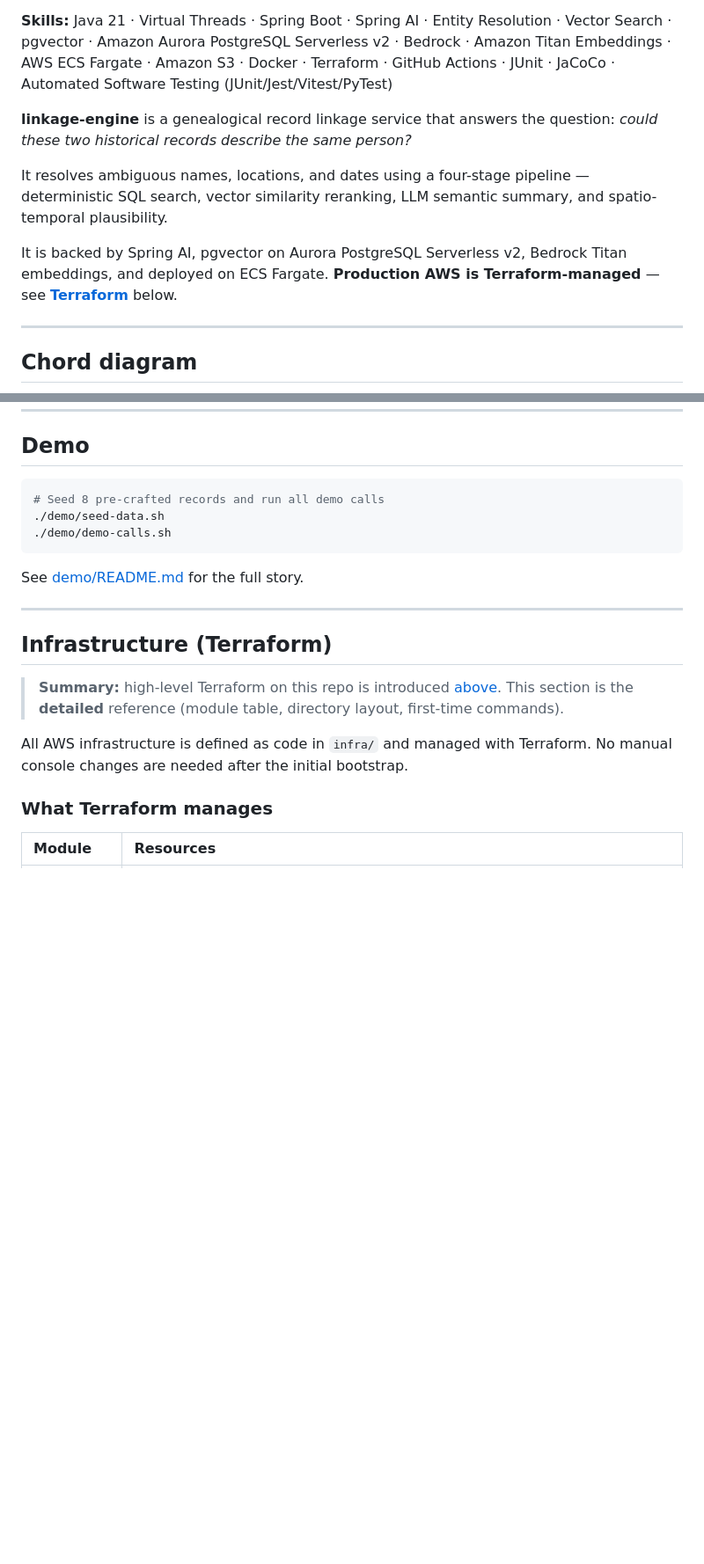
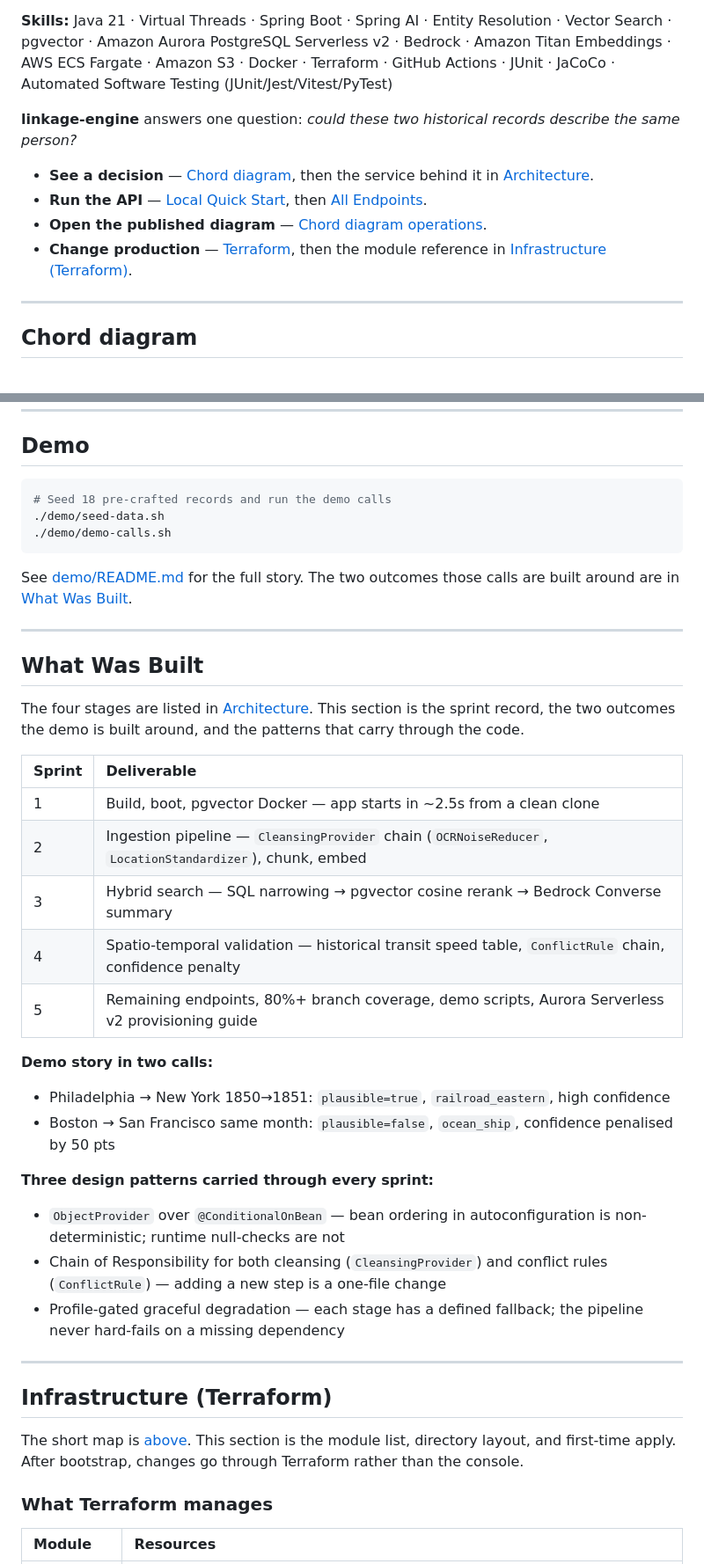
Before and after one commit to sbecker11/linkage-engine, a Markdown page: README.md, 2 parts joined by grey strips. Shown at 88% size. Rendered like a GitHub page; blank space fills up the shorter version.

````diff
--- a/README.md
+++ b/README.md
@@ -6,11 +6,12 @@ Java 21 / Spring Boot / Spring AI entity-resolution service with a four-stage re
 **Skills:** Java 21 · Virtual Threads · Spring Boot · Spring AI · Entity Resolution · Vector Search · pgvector · Amazon Aurora PostgreSQL Serverless v2 · Bedrock · Amazon Titan Embeddings · AWS ECS Fargate · Amazon S3 · Docker · Terraform · GitHub Actions · JUnit · JaCoCo · Automated Software Testing (JUnit/Jest/Vitest/PyTest)
 <!-- SUMMARY:END -->
 
-**linkage-engine** is a genealogical record linkage service that answers the question: _could these two historical records describe the same person?_
+**linkage-engine** answers one question: _could these two historical records describe the same person?_
 
-It resolves ambiguous names, locations, and dates using a four-stage pipeline — deterministic SQL search, vector similarity reranking, LLM semantic summary, and spatio-temporal plausibility.
-
-It is backed by Spring AI, pgvector on Aurora PostgreSQL Serverless v2, Bedrock Titan embeddings, and deployed on ECS Fargate. **Production AWS is Terraform-managed** — see [**Terraform**](#terraform) below.
+- **See a decision** — [Chord diagram](#chord-diagram), then the service behind it in [Architecture](#architecture).
+- **Run the API** — [Local Quick Start](#local-quick-start-under-5-minutes), then [All Endpoints](#all-endpoints).
+- **Open the published diagram** — [Chord diagram operations](#chord-diagram-operations).
+- **Change production** — [Terraform](#terraform), then the module reference in [Infrastructure (Terraform)](#infrastructure-terraform).
 
 ---
 
@@ -366,20 +381,43 @@ Requires valid AWS credentials with `bedrock:InvokeModel` permissions.
 ## Demo
 
 ```bash
-# Seed 8 pre-crafted records and run all demo calls
+# Seed 18 pre-crafted records and run the demo calls
 ./demo/seed-data.sh
 ./demo/demo-calls.sh
 ```
 
-See [demo/README.md](demo/README.md) for the full story.
+See [demo/README.md](demo/README.md) for the full story. The two outcomes those calls are built around are in [What Was Built](#what-was-built).
+
+---
+
+## What Was Built
+
+The four stages are listed in [Architecture](#architecture). This section is the sprint record, the two outcomes the demo is built around, and the patterns that carry through the code.
+
+| Sprint | Deliverable                                                                                              |
+| :----- | :------------------------------------------------------------------------------------------------------- |
+| 1      | Build, boot, pgvector Docker — app starts in ~2.5s from a clean clone                                    |
+| 2      | Ingestion pipeline — `CleansingProvider` chain (`OCRNoiseReducer`, `LocationStandardizer`), chunk, embed |
+| 3      | Hybrid search — SQL narrowing → pgvector cosine rerank → Bedrock Converse summary                        |
+| 4      | Spatio-temporal validation — historical transit speed table, `ConflictRule` chain, confidence penalty    |
+| 5      | Remaining endpoints, 80%+ branch coverage, demo scripts, Aurora Serverless v2 provisioning guide         |
+
+**Demo story in two calls:**
+
+- Philadelphia → New York 1850→1851: `plausible=true`, `railroad_eastern`, high confidence
+- Boston → San Francisco same month: `plausible=false`, `ocean_ship`, confidence penalised by 50 pts
+
+**Three design patterns carried through every sprint:**
+
+- `ObjectProvider` over `@ConditionalOnBean` — bean ordering in autoconfiguration is non-deterministic; runtime null-checks are not
+- Chain of Responsibility for both cleansing (`CleansingProvider`) and conflict rules (`ConflictRule`) — adding a new step is a one-file change
+- Profile-gated graceful degradation — each stage has a defined fallback; the pipeline never hard-fails on a missing dependency
 
 ---
 
 ## Infrastructure (Terraform)
 
-> **Summary:** high-level Terraform on this repo is introduced [above](#terraform). This section is the **detailed** reference (module table, directory layout, first-time commands).
-
-All AWS infrastructure is defined as code in `infra/` and managed with Terraform. No manual console changes are needed after the initial bootstrap.
+The short map is [above](#terraform). This section is the module list, directory layout, and first-time apply. After bootstrap, changes go through Terraform rather than the console.
 
 ### What Terraform manages
 
````
Also changed, not shown: other parts of README.md (+59 -45 lines).
